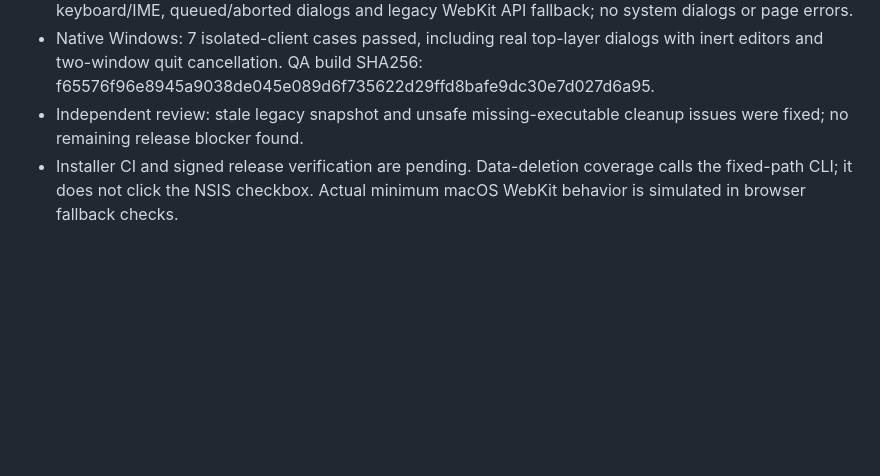
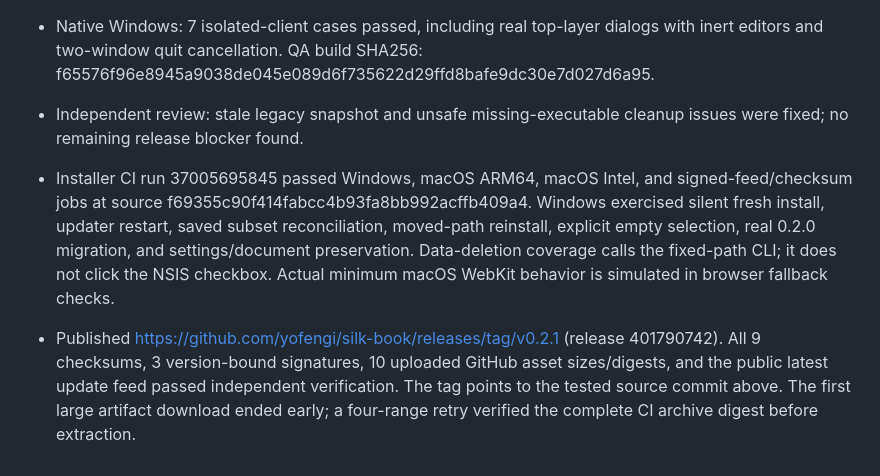
Before and after one commit to yofengi/silk-book, a Markdown page: docs/PLAN-ASSOCIATIONS-DIALOGS-2026-10-02.md, the part around one of its changes. Drawn GitHub-style; blank space fills up the shorter version.

Commit message:
Record verified 0.2.1 release and native QA results

```diff
--- a/docs/PLAN-ASSOCIATIONS-DIALOGS-2026-10-02.md
+++ b/docs/PLAN-ASSOCIATIONS-DIALOGS-2026-10-02.md
@@ -51,4 +51,6 @@
 - Browser: 14 integration cases passed, including four theme modes, custom theme/font, four locales, keyboard/IME, queued/aborted dialogs and legacy WebKit API fallback; no system dialogs or page errors.
 - Native Windows: 7 isolated-client cases passed, including real top-layer dialogs with inert editors and two-window quit cancellation. QA build SHA256: f65576f96e8945a9038de045e089d6f735622d29ffd8bafe9dc30e7d027d6a95.
 - Independent review: stale legacy snapshot and unsafe missing-executable cleanup issues were fixed; no remaining release blocker found.
-- Installer CI and signed release verification are pending. Data-deletion coverage calls the fixed-path CLI; it does not click the NSIS checkbox. Actual minimum macOS WebKit behavior is simulated in browser fallback checks.
+- Installer CI run 37005695845 passed Windows, macOS ARM64, macOS Intel, and signed-feed/checksum jobs at source f69355c90f414fabcc4b93fa8bb992acffb409a4. Windows exercised silent fresh install, updater restart, saved subset reconciliation, moved-path reinstall, explicit empty selection, real 0.2.0 migration, and settings/document preservation. Data-deletion coverage calls the fixed-path CLI; it does not click the NSIS checkbox. Actual minimum macOS WebKit behavior is simulated in browser fallback checks.
+
+- Published https://github.com/yofengi/silk-book/releases/tag/v0.2.1 (release 401790742). All 9 checksums, 3 version-bound signatures, 10 uploaded GitHub asset sizes/digests, and the public latest update feed passed independent verification. The tag points to the tested source commit above. The first large artifact download ended early; a four-range retry verified the complete CI archive digest before extraction.
```
Also changed, not shown: other parts of docs/PLAN-ASSOCIATIONS-DIALOGS-2026-10-02.md (+2 -2 lines).
